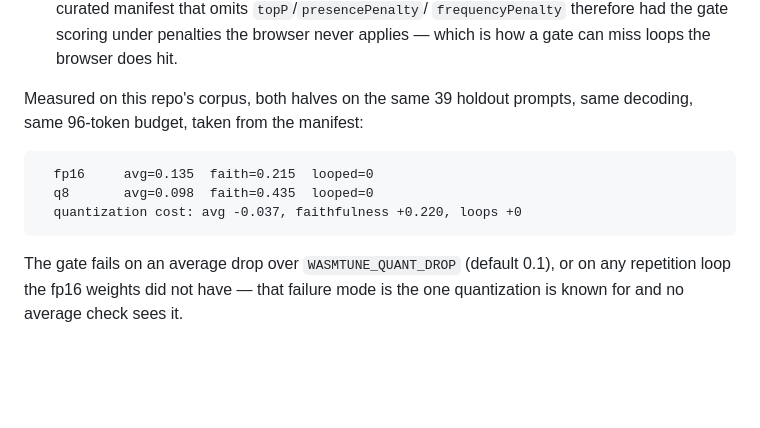
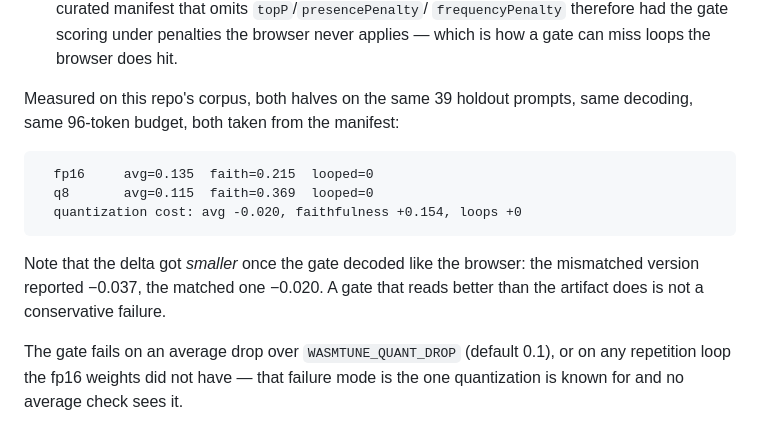
Before and after one commit to warsang/wasmTune, a Markdown page: README.md, the part around the change. GitHub-like rendering; blank space fills up the shorter version.

Commit message:
docs: the matched-decoding gate numbers, which differ from the mismatched ones
The quantization delta got smaller once eval-onnx decoded like the browser:
-0.037 mismatched, -0.020 matched. Recorded because a gate that reads better
than the artifact does is not a conservative failure, and the two numbers are
in this repo for different reasons.

````diff
--- a/README.md
+++ b/README.md
@@ -338,13 +338,17 @@ That is not hypothetical — three ways it went wrong, in order of discovery:
    never applies — which is how a gate can miss loops the browser does hit.
 
 Measured on this repo's corpus, both halves on the same 39 holdout prompts, same
-decoding, same 96-token budget, taken from the manifest:
+decoding, same 96-token budget, both taken from the manifest:
 
 ```
   fp16     avg=0.135  faith=0.215  looped=0
-  q8       avg=0.098  faith=0.435  looped=0
-  quantization cost: avg -0.037, faithfulness +0.220, loops +0
+  q8       avg=0.115  faith=0.369  looped=0
+  quantization cost: avg -0.020, faithfulness +0.154, loops +0
 ```
+
+Note that the delta got *smaller* once the gate decoded like the browser: the
+mismatched version reported −0.037, the matched one −0.020. A gate that reads
+better than the artifact does is not a conservative failure.
 
 The gate fails on an average drop over `WASMTUNE_QUANT_DROP` (default 0.1), or
 on any repetition loop the fp16 weights did not have — that failure mode is the
````
